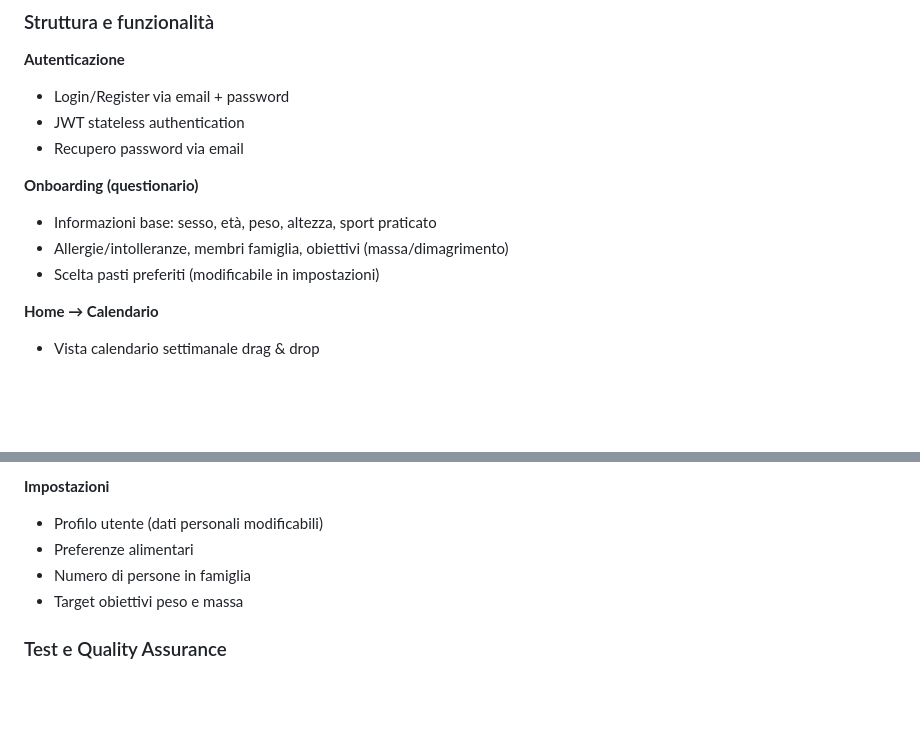
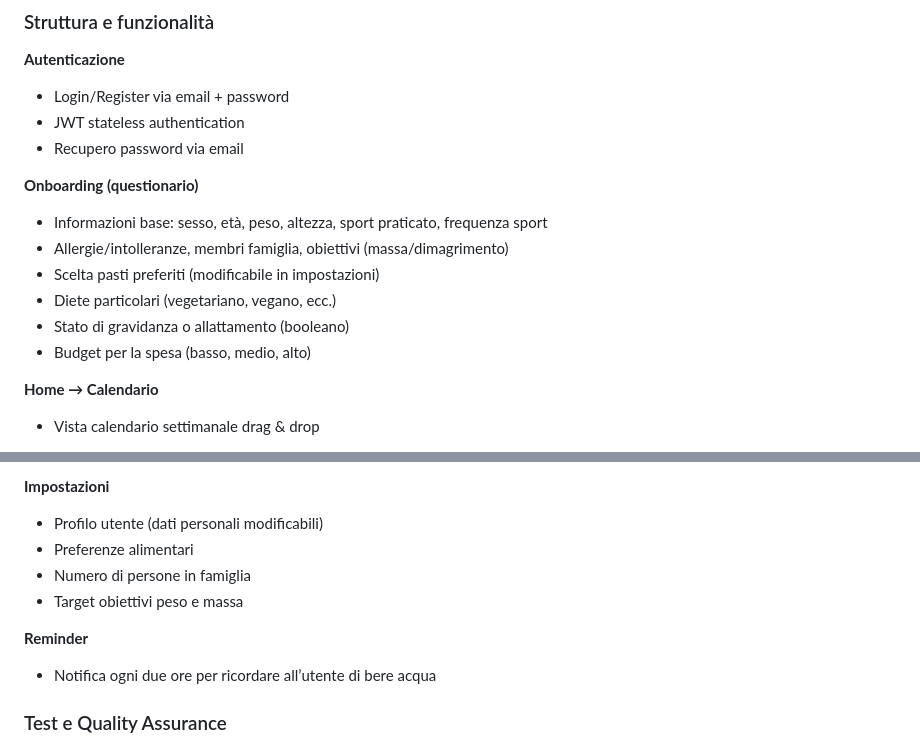
Before and after one commit to Rkomi98/FAME, a Markdown page: Prompt_FAME_GPT_4.5.md, 2 parts joined by grey strips. Drawn GitHub-style; blank space fills up the shorter version.

Commit message:
Prompt GPT 4.5 refined

```diff
--- a/Prompt_FAME_GPT_4.5.md
+++ b/Prompt_FAME_GPT_4.5.md
@@ -61,9 +61,12 @@ L'applicazione avrà un design mobile-first basato su:
 
 **Onboarding (questionario)**
 
-* Informazioni base: sesso, età, peso, altezza, sport praticato
+* Informazioni base: sesso, età, peso, altezza, sport praticato, frequenza sport
 * Allergie/intolleranze, membri famiglia, obiettivi (massa/dimagrimento)
 * Scelta pasti preferiti (modificabile in impostazioni)
+* Diete particolari (vegetariano, vegano, ecc.)
+* Stato di gravidanza o allattamento (booleano)
+* Budget per la spesa (basso, medio, alto)
 
 **Home → Calendario**
 
@@ -104,6 +107,10 @@ L'applicazione avrà un design mobile-first basato su:
 * Numero di persone in famiglia
 * Target obiettivi peso e massa
 
+**Reminder**
+
+* Notifica ogni due ore per ricordare all’utente di bere acqua
+
 ### Test e Quality Assurance
 
 * Test end-to-end (E2E) con Cypress o Playwright
```
